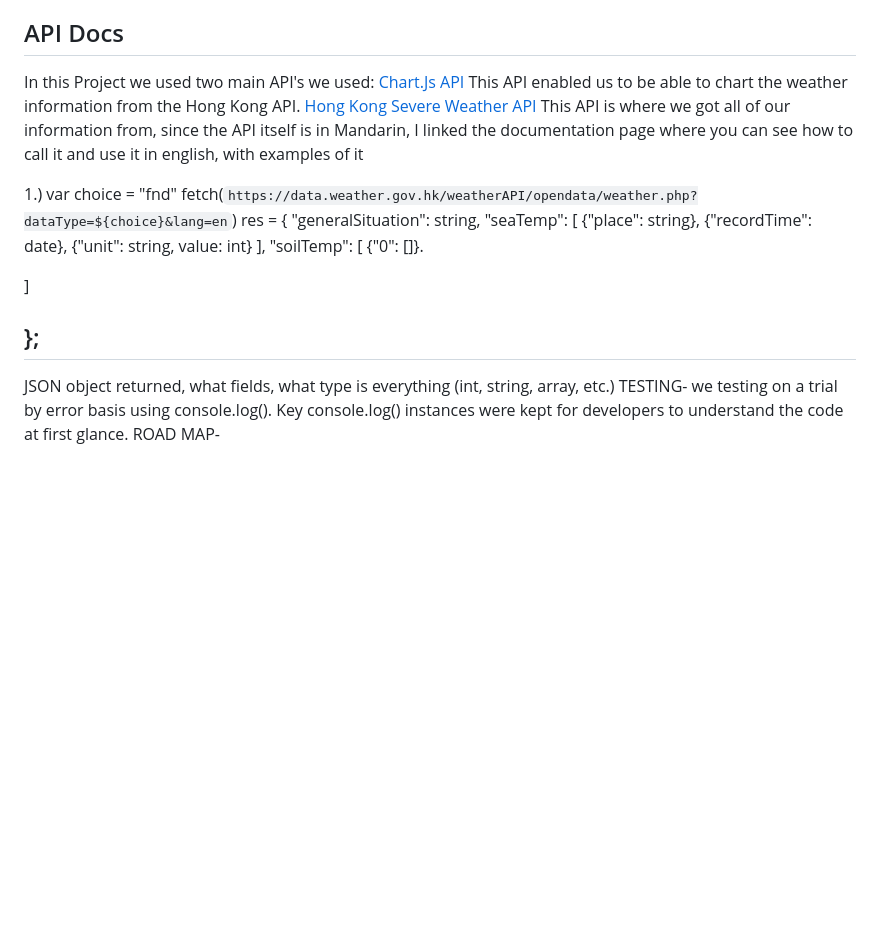
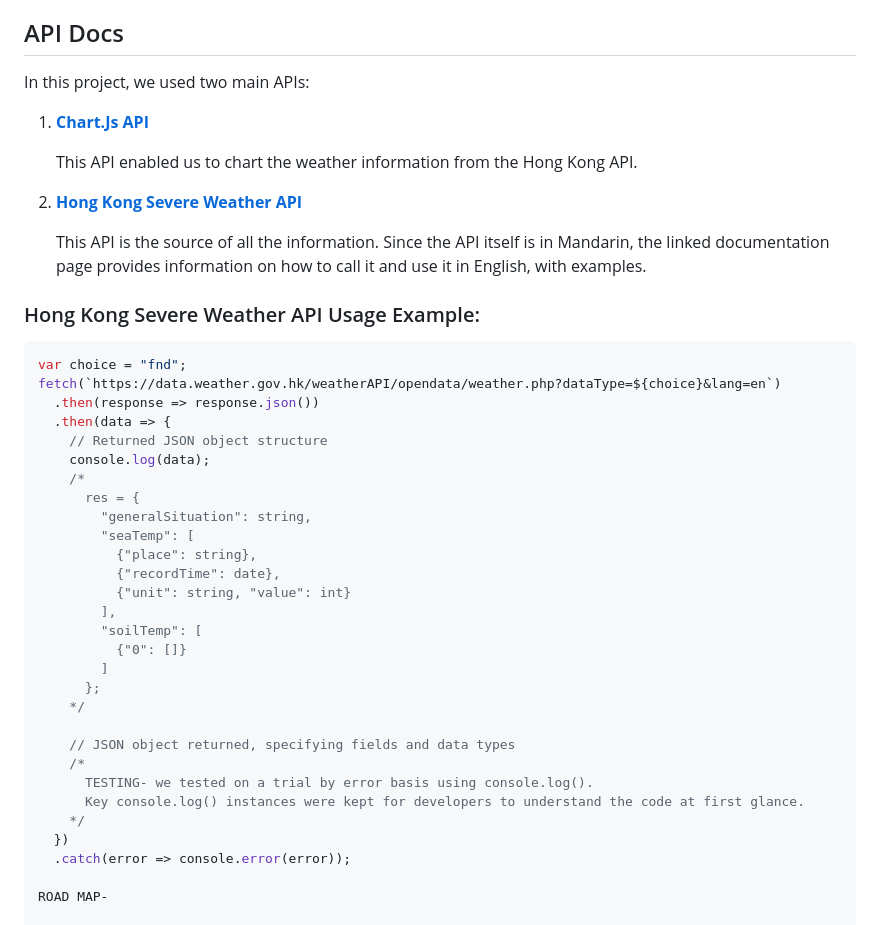
Before and after one commit to INST377-UMD/inst377-group-project-brendanconners, a Markdown page: README.md, the part around the change. GitHub-like rendering; blank space fills up the shorter version.

Commit message:
fixed API DOCS of readme

````diff
--- a/README.md
+++ b/README.md
@@ -58,30 +58,48 @@ For this Project, our target audience could be anyone who visits Hong Kong. This
 2. In this file, add (all excluding brackets) `<"start": "nodemon -e '*'",>` in the scripts section of the file (right below line 6).
 
 ## API Docs
- In this Project we used two main API's we used:
-[Chart.Js API](https://www.chartjs.org/docs/latest/)
-This API enabled us to be able to chart the weather information from the Hong Kong API.
-[Hong Kong Severe Weather API](https://data.weather.gov.hk/weatherAPI/doc/HKO_Open_Data_API_Documentation.pdf)
-This API is where we got all of our information from, since the API itself is in Mandarin, I linked the documentation page where you can see how to call it and use it in english, with examples of it
 
-1.) var choice = "fnd"
-    fetch(`https://data.weather.gov.hk/weatherAPI/opendata/weather.php?dataType=${choice}&lang=en`)
-res = {
-  "generalSituation": string,
-  "seaTemp": [
-      {"place": string},
-      {"recordTime": date},
-      {"unit": string, value: int}
-  ],
-  "soilTemp": [
-      {"0": []}.
+In this project, we used two main APIs:
 
-  ]
+1. **[Chart.Js API](https://www.chartjs.org/docs/latest/)**
 
-};
-----------------------------
-JSON object returned, what fields, what type is everything (int, string, array, etc.)
- TESTING- we testing on a trial by error basis using console.log(). Key console.log() instances were kept for developers to understand the code at first glance.
+   This API enabled us to chart the weather information from the Hong Kong API.
+
+2. **[Hong Kong Severe Weather API](https://data.weather.gov.hk/weatherAPI/doc/HKO_Open_Data_API_Documentation.pdf)**
+
+   This API is the source of all the information. Since the API itself is in Mandarin, the linked documentation page provides information on how to call it and use it in English, with examples.
+
+### Hong Kong Severe Weather API Usage Example:
+
+```javascript
+var choice = "fnd";
+fetch(`https://data.weather.gov.hk/weatherAPI/opendata/weather.php?dataType=${choice}&lang=en`)
+  .then(response => response.json())
+  .then(data => {
+    // Returned JSON object structure
+    console.log(data);
+    /*
+      res = {
+        "generalSituation": string,
+        "seaTemp": [
+          {"place": string},
+          {"recordTime": date},
+          {"unit": string, "value": int}
+        ],
+        "soilTemp": [
+          {"0": []}
+        ]
+      };
+    */
+
+    // JSON object returned, specifying fields and data types
+    /*
+      TESTING- we tested on a trial by error basis using console.log().
+      Key console.log() instances were kept for developers to understand the code at first glance.
+    */
+  })
+  .catch(error => console.error(error));
+
 ROAD MAP-
 
 USER MANUAL
````
